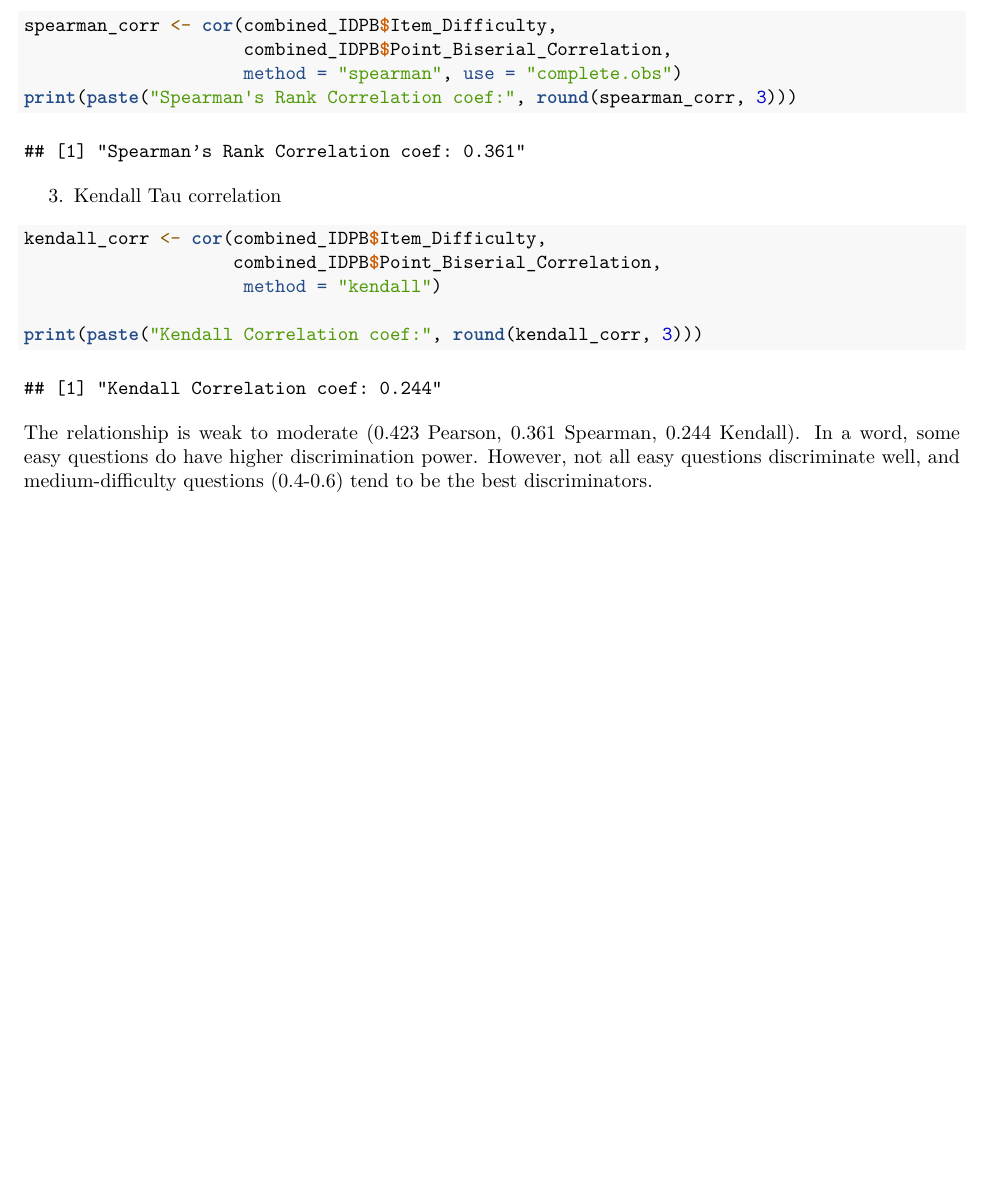
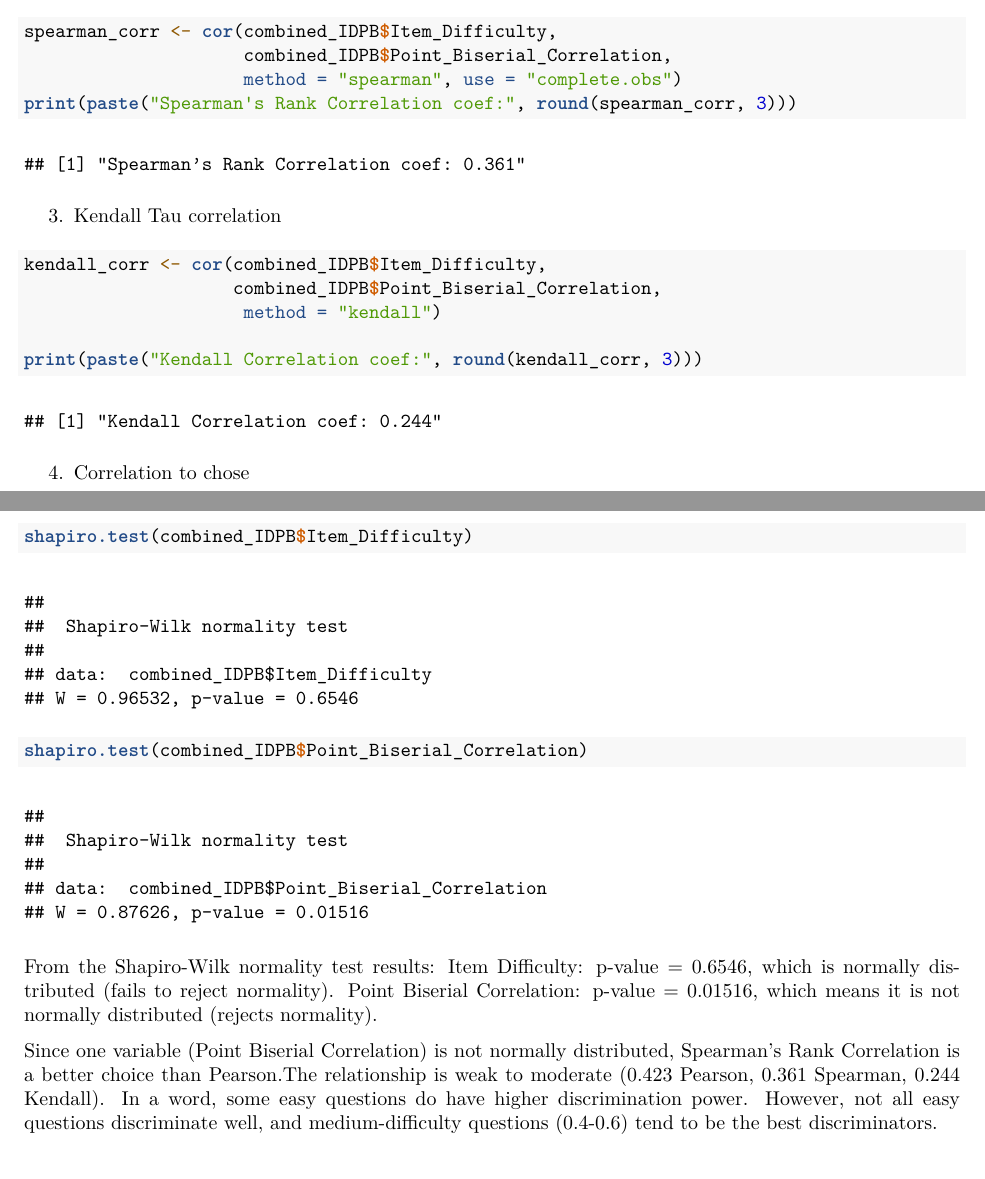
Before and after one commit to ChangLu02/MSSPLopez, an R Markdown document (correlation.Rmd): part of page 4 of 4 before the commit and two parts of pages 4 and 5 of 5 after it, the two joined at a grey line, cut so that both start at the same text, the shorter picture padded with empty space. The pictures show the output file correlation.pdf that the author committed with the source.

Commit message:
make changes on the selection of correlation

````diff
--- a/correlation.Rmd
+++ b/correlation.Rmd
@@ -97,5 +97,15 @@ kendall_corr <- cor(combined_IDPB$Item_Difficulty,
 print(paste("Kendall Correlation coef:", round(kendall_corr, 3)))
 ```
 
-The relationship is weak to moderate (0.423 Pearson, 0.361 Spearman, 0.244 Kendall).
+4. Correlation to chose
+```{r}
+shapiro.test(combined_IDPB$Item_Difficulty)
+
+shapiro.test(combined_IDPB$Point_Biserial_Correlation)
+```
+From the Shapiro-Wilk normality test results:
+Item Difficulty: p-value = 0.6546, which is normally distributed (fails to reject normality).
+Point Biserial Correlation: p-value = 0.01516, which means it is not normally distributed (rejects normality).
+
+Since one variable (Point Biserial Correlation) is not normally distributed, Spearman’s Rank Correlation is a better choice than Pearson.The relationship is weak to moderate (0.423 Pearson, 0.361 Spearman, 0.244 Kendall).
 In a word, some easy questions do have higher discrimination power. However, not all easy questions discriminate well, and medium-difficulty questions (0.4-0.6) tend to be the best discriminators.
````
Also changed, not shown: PhaseReport.pdf (added), correlation.pdf.
